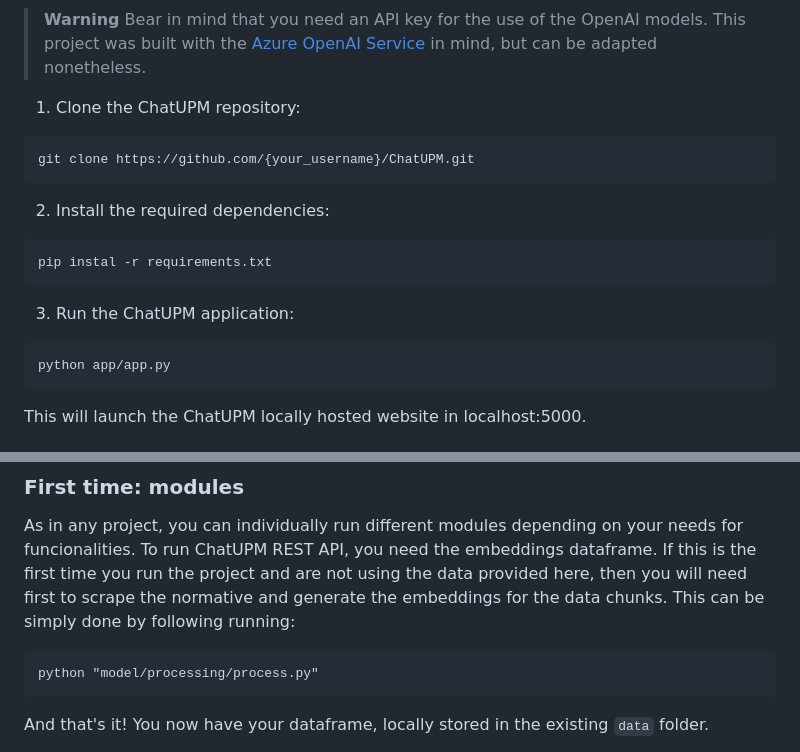
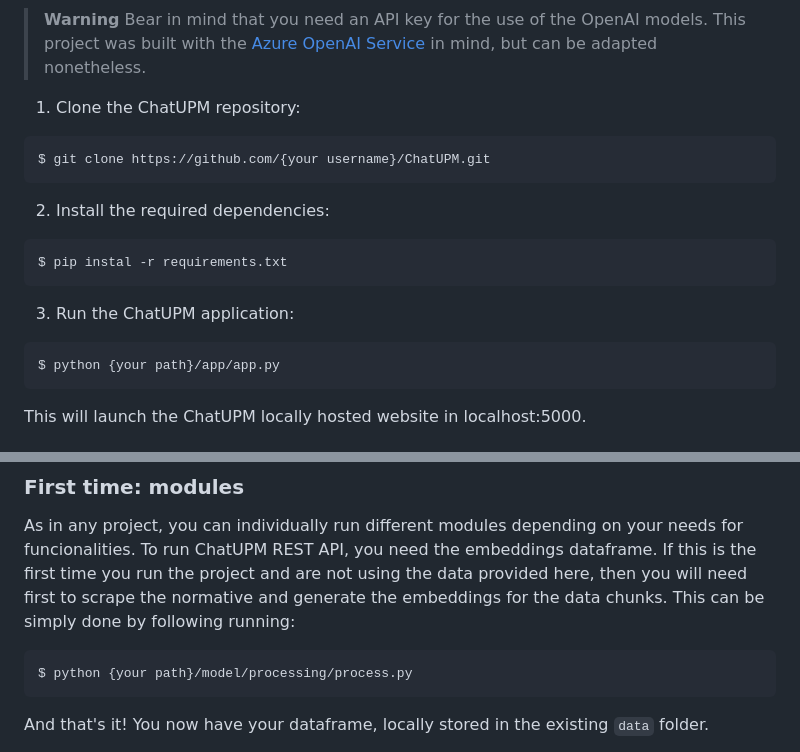
Before and after one commit to paumurl/ChatUPM, a Markdown page: README.md, 2 parts joined by grey strips. Rendered like a GitHub page.

````diff
--- a/README.md
+++ b/README.md
@@ -16,15 +16,15 @@ To use ChatUPM, you need to have Python installed on your machine. Follow these
 > Bear in mind that you need an API key for the use of the OpenAI models. This project was built with the [Azure OpenAI Service](https://learn.microsoft.com/en-us/azure/cognitive-services/openai/chatgpt-quickstart?tabs=command-line&pivots=programming-language-python) in mind, but can be adapted nonetheless.<br/>
 1. Clone the ChatUPM repository:
 ```bash
-git clone https://github.com/{your_username}/ChatUPM.git
+$ git clone https://github.com/{your username}/ChatUPM.git
 ```
 2. Install the required dependencies:
 ```bash
-pip instal -r requirements.txt
+$ pip instal -r requirements.txt
 ```
 3. Run the ChatUPM application:
 ```bash
-python app/app.py
+$ python {your path}/app/app.py
 ```
 
 This will launch the ChatUPM locally hosted website in localhost:5000.
@@ -41,7 +41,7 @@ This project consisted of different functionalities:
 ### First time: modules
 As in any project, you can individually run different modules depending on your needs for funcionalities. To run ChatUPM REST API, you need the embeddings dataframe. If this is the first time you run the project and are not using the data provided here, then you will need first to scrape the normative and generate the embeddings for the data chunks. This can be simply done by following running:
 ```
-python "model/processing/process.py"
+$ python {your path}/model/processing/process.py
 ```
 And that's it! You now have your dataframe, locally stored in the existing ``data`` folder.
 
````
